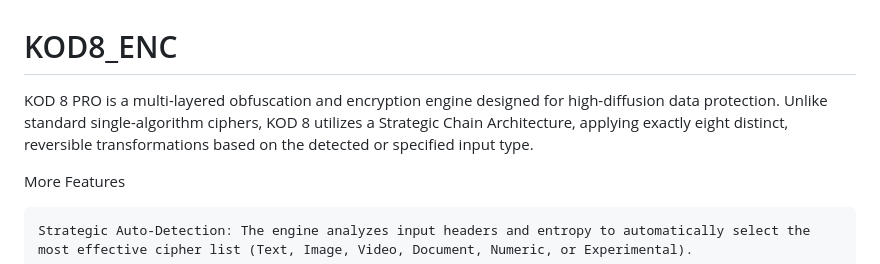
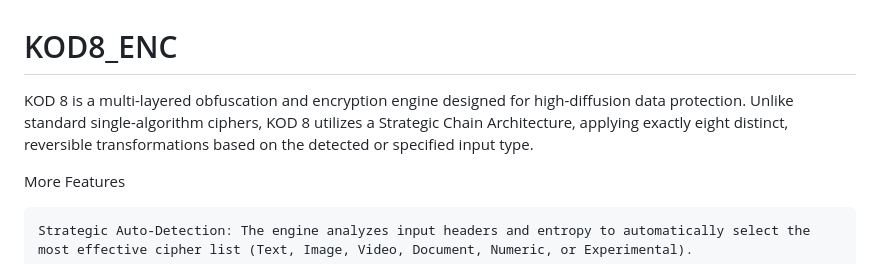
Before and after one commit to 9nightss/KOD8_ENC, a Markdown page: README.md, the part around the change. Rendered like a GitHub page.

```diff
--- a/README.md
+++ b/README.md
@@ -1,6 +1,6 @@
 # KOD8_ENC
 
-KOD 8 PRO is a multi-layered obfuscation and encryption engine designed for high-diffusion data protection. Unlike standard single-algorithm ciphers, KOD 8 utilizes a Strategic Chain Architecture, applying exactly eight distinct, reversible transformations based on the detected or specified input type.
+KOD 8 is a multi-layered obfuscation and encryption engine designed for high-diffusion data protection. Unlike standard single-algorithm ciphers, KOD 8 utilizes a Strategic Chain Architecture, applying exactly eight distinct, reversible transformations based on the detected or specified input type.
 
 More Features
 
```
